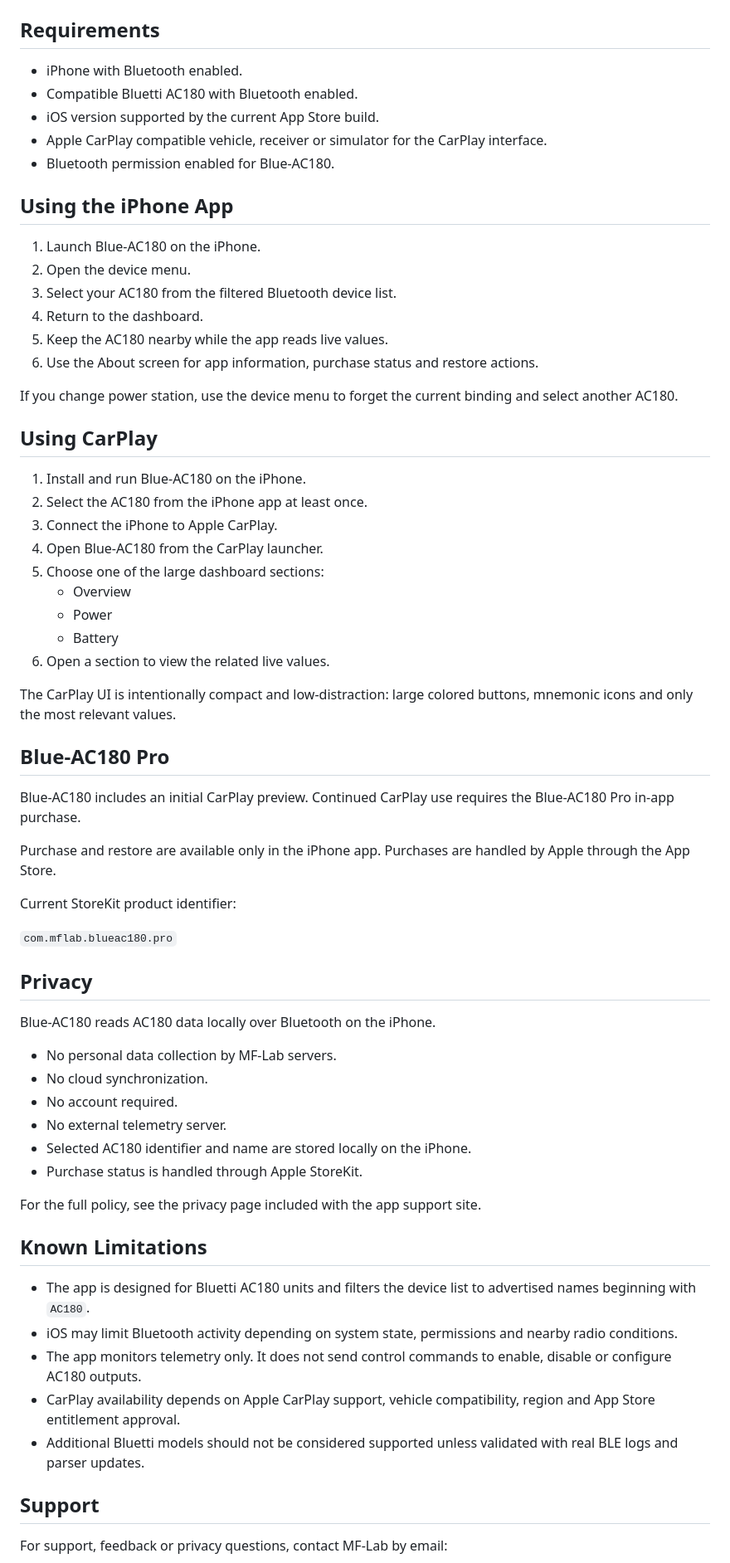
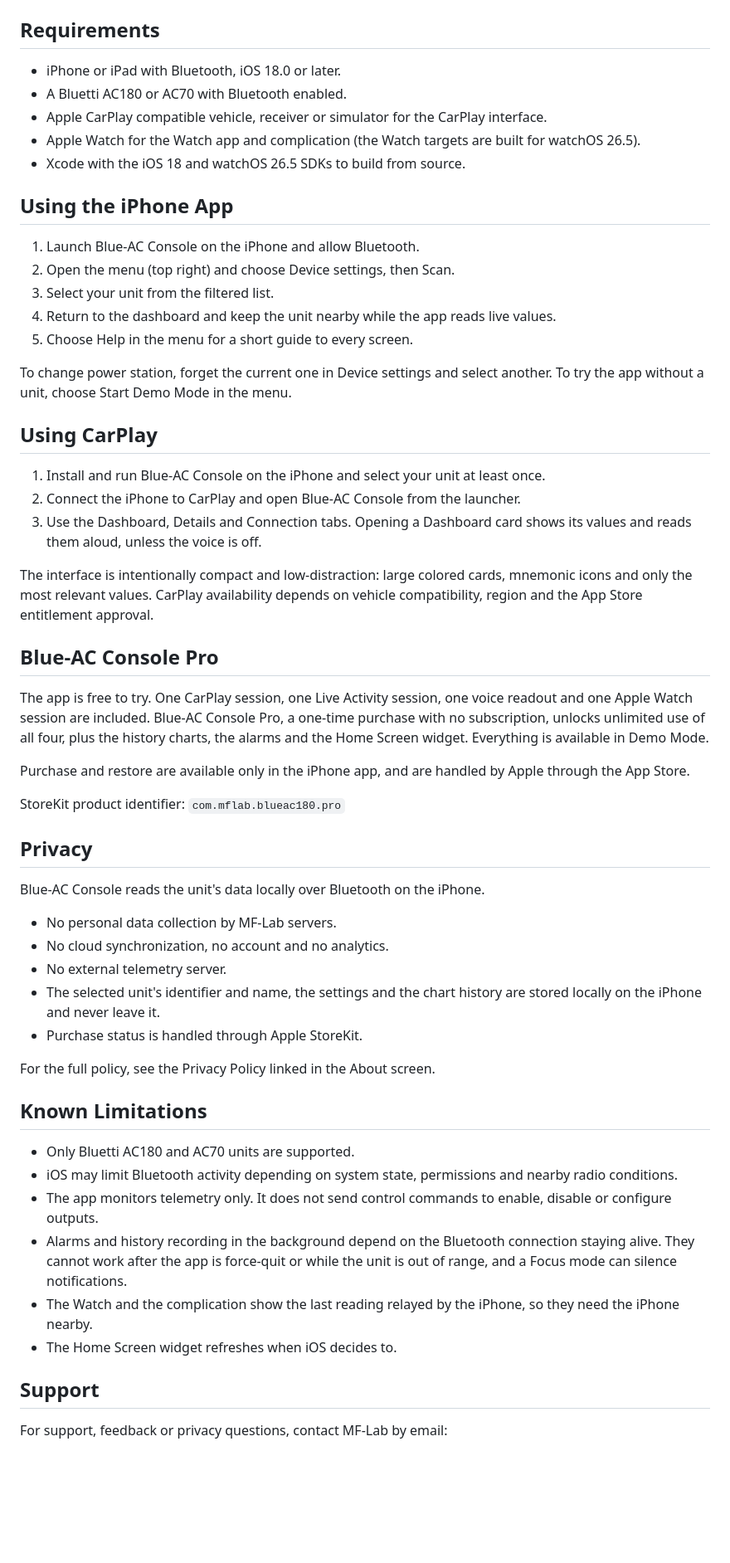
Before and after one commit to mk4001/Blue-AC180, a Markdown page: README.md, the part around one of its changes. Shown at 83% size. GitHub-like rendering; blank space fills up the shorter version.

```diff
--- a/README.md
+++ b/README.md
@@ -78,67 +114,58 @@ See `AC180_REGISTER_MAP.md` for the current register map used by the app.
 
 ## Requirements
 
-- iPhone with Bluetooth enabled.
-- Compatible Bluetti AC180 with Bluetooth enabled.
-- iOS version supported by the current App Store build.
+- iPhone or iPad with Bluetooth, iOS 18.0 or later.
+- A Bluetti AC180 or AC70 with Bluetooth enabled.
 - Apple CarPlay compatible vehicle, receiver or simulator for the CarPlay interface.
-- Bluetooth permission enabled for Blue-AC180.
+- Apple Watch for the Watch app and complication (the Watch targets are built for watchOS 26.5).
+- Xcode with the iOS 18 and watchOS 26.5 SDKs to build from source.
 
 ## Using the iPhone App
 
-1. Launch Blue-AC180 on the iPhone.
-2. Open the device menu.
-3. Select your AC180 from the filtered Bluetooth device list.
-4. Return to the dashboard.
-5. Keep the AC180 nearby while the app reads live values.
-6. Use the About screen for app information, purchase status and restore actions.
+1. Launch Blue-AC Console on the iPhone and allow Bluetooth.
+2. Open the menu (top right) and choose Device settings, then Scan.
+3. Select your unit from the filtered list.
+4. Return to the dashboard and keep the unit nearby while the app reads live values.
+5. Choose Help in the menu for a short guide to every screen.
 
-If you change power station, use the device menu to forget the current binding and select another AC180.
+To change power station, forget the current one in Device settings and select another. To try the app without a unit, choose Start Demo Mode in the menu.
 
 ## Using CarPlay
 
-1. Install and run Blue-AC180 on the iPhone.
-2. Select the AC180 from the iPhone app at least once.
-3. Connect the iPhone to Apple CarPlay.
-4. Open Blue-AC180 from the CarPlay launcher.
-5. Choose one of the large dashboard sections:
-   - Overview
-   - Power
-   - Battery
-6. Open a section to view the related live values.
+1. Install and run Blue-AC Console on the iPhone and select your unit at least once.
+2. Connect the iPhone to CarPlay and open Blue-AC Console from the launcher.
+3. Use the Dashboard, Details and Connection tabs. Opening a Dashboard card shows its values and reads them aloud, unless the voice is off.
 
-The CarPlay UI is intentionally compact and low-distraction: large colored buttons, mnemonic icons and only the most relevant values.
+The interface is intentionally compact and low-distraction: large colored cards, mnemonic icons and only the most relevant values. CarPlay availability depends on vehicle compatibility, region and the App Store entitlement approval.
 
-## Blue-AC180 Pro
+## Blue-AC Console Pro
 
-Blue-AC180 includes an initial CarPlay preview. Continued CarPlay use requires the Blue-AC180 Pro in-app purchase.
+The app is free to try. One CarPlay session, one Live Activity session, one voice readout and one Apple Watch session are included. Blue-AC Console Pro, a one-time purchase with no subscription, unlocks unlimited use of all four, plus the history charts, the alarms and the Home Screen widget. Everything is available in Demo Mode.
 
-Purchase and restore are available only in the iPhone app. Purchases are handled by Apple through the App Store.
+Purchase and restore are available only in the iPhone app, and are handled by Apple through the App Store.
 
-Current StoreKit product identifier:
-
-`com.mflab.blueac180.pro`
+StoreKit product identifier: `com.mflab.blueac180.pro`
 
 ## Privacy
 
-Blue-AC180 reads AC180 data locally over Bluetooth on the iPhone.
+Blue-AC Console reads the unit's data locally over Bluetooth on the iPhone.
 
 - No personal data collection by MF-Lab servers.
-- No cloud synchronization.
-- No account required.
+- No cloud synchronization, no account and no analytics.
 - No external telemetry server.
-- Selected AC180 identifier and name are stored locally on the iPhone.
+- The selected unit's identifier and name, the settings and the chart history are stored locally on the iPhone and never leave it.
 - Purchase status is handled through Apple StoreKit.
 
-For the full policy, see the privacy page included with the app support site.
+For the full policy, see the Privacy Policy linked in the About screen.
 
 ## Known Limitations
 
-- The app is designed for Bluetti AC180 units and filters the device list to advertised names beginning with `AC180`.
+- Only Bluetti AC180 and AC70 units are supported.
 - iOS may limit Bluetooth activity depending on system state, permissions and nearby radio conditions.
-- The app monitors telemetry only. It does not send control commands to enable, disable or configure AC180 outputs.
-- CarPlay availability depends on Apple CarPlay support, vehicle compatibility, region and App Store entitlement approval.
-- Additional Bluetti models should not be considered supported unless validated with real BLE logs and parser updates.
+- The app monitors telemetry only. It does not send control commands to enable, disable or configure outputs.
+- Alarms and history recording in the background depend on the Bluetooth connection staying alive. They cannot work after the app is force-quit or while the unit is out of range, and a Focus mode can silence notifications.
+- The Watch and the complication show the last reading relayed by the iPhone, so they need the iPhone nearby.
+- The Home Screen widget refreshes when iOS decides to.
 
 ## Support
 
```
Also changed, not shown: other parts of README.md (+90 -54 lines).
